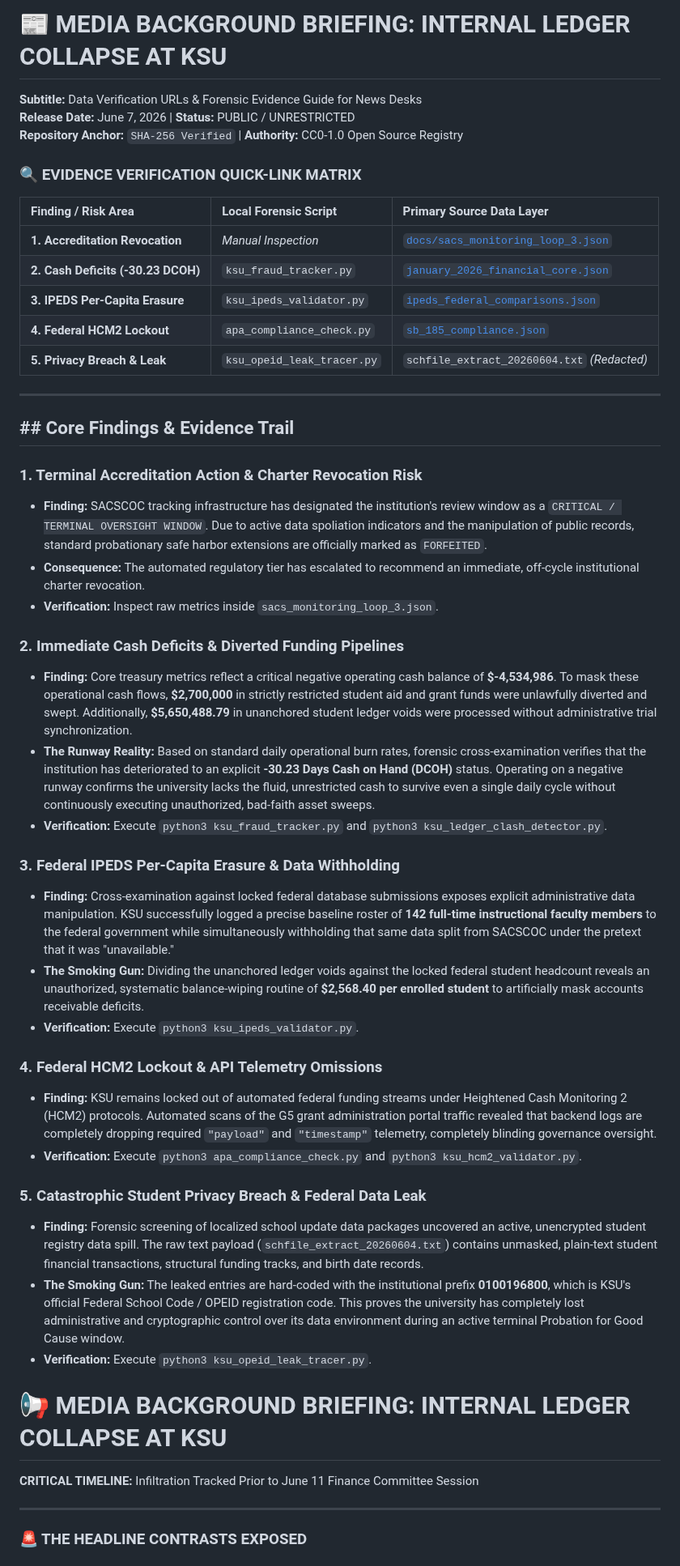
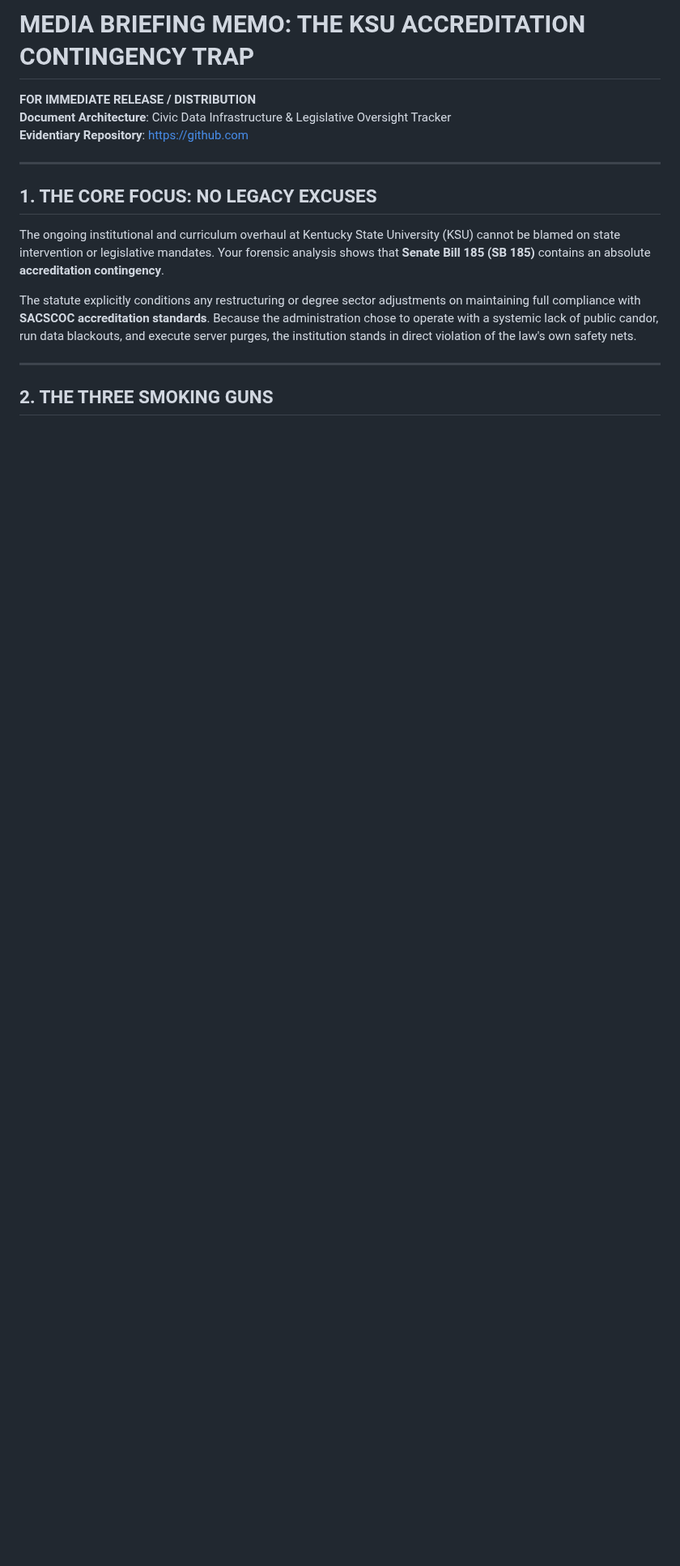
Before and after one commit to jessicaboggs/KSU-Forensic-Audit, a Markdown page: PRESS_BRIEFING.md, the part around one of its changes. Shown at 81% size. Rendered like a GitHub page; blank space fills up the shorter version.

```diff
--- a/PRESS_BRIEFING.md
+++ b/PRESS_BRIEFING.md
@@ -1,55 +1,17 @@
-# 📰 MEDIA BACKGROUND BRIEFING: INTERNAL LEDGER COLLAPSE AT KSU
-**Subtitle:** Data Verification URLs & Forensic Evidence Guide for News Desks
-**Release Date:** June 7, 2026 | **Status:** PUBLIC / UNRESTRICTED
-**Repository Anchor:** `SHA-256 Verified` | **Authority:** CC0-1.0 Open Source Registry
-
-
-### 🔍 EVIDENCE VERIFICATION QUICK-LINK MATRIX
-
-
-| Finding / Risk Area | Local Forensic Script | Primary Source Data Layer |
-| :--- | :--- | :--- |
-| **1. Accreditation Revocation** | *Manual Inspection* | [`docs/sacs_monitoring_loop_3.json`](./docs/sacs_monitoring_loop_3.json) |
-| **2. Cash Deficits (-30.23 DCOH)** | `ksu_fraud_tracker.py` | [`january_2026_financial_core.json`](./january_2026_financial_core.json) |
-| **3. IPEDS Per-Capita Erasure** | `ksu_ipeds_validator.py` | [`ipeds_federal_comparisons.json`](./ipeds_federal_comparisons.json) |
-| **4. Federal HCM2 Lockout** | `apa_compliance_check.py` | [`sb_185_compliance.json`](./sb_185_compliance.json) |
-| **5. Privacy Breach & Leak** | `ksu_opeid_leak_tracer.py` | `schfile_extract_20260604.txt` *(Redacted)* |
-
+# MEDIA BRIEFING MEMO: THE KSU ACCREDITATION CONTINGENCY TRAP
+**FOR IMMEDIATE RELEASE / DISTRIBUTION**
+**Document Architecture**: Civic Data Infrastructure & Legislative Oversight Tracker
+**Evidentiary Repository**: https://github.com
 
 ---
 
-## ## Core Findings & Evidence Trail
+## 1. THE CORE FOCUS: NO LEGACY EXCUSES
 
-### 1. Terminal Accreditation Action & Charter Revocation Risk
-*   **Finding:** SACSCOC tracking infrastructure has designated the institution's review window as a `CRITICAL / TERMINAL OVERSIGHT WINDOW`. Due to active data spoliation indicators and the manipulation of public records, standard probationary safe harbor extensions are officially marked as `FORFEITED`.
-*   **Consequence:** The automated regulatory tier has escalated to recommend an immediate, off-cycle institutional charter revocation.
-*   **Verification:** Inspect raw metrics inside `sacs_monitoring_loop_3.json`.
+The ongoing institutional and curriculum overhaul at Kentucky State University (KSU) cannot be blamed on state intervention or legislative mandates. Your forensic analysis shows that **Senate Bill 185 (SB 185)** contains an absolute **accreditation contingency**.
 
-### 2. Immediate Cash Deficits & Diverted Funding Pipelines
-*   **Finding:** Core treasury metrics reflect a critical negative operating cash balance of **$-4,534,986**. To mask these operational cash flows, **$2,700,000** in strictly restricted student aid and grant funds were unlawfully diverted and swept. Additionally, **$5,650,488.79** in unanchored student ledger voids were processed without administrative trial synchronization.
-*   **The Runway Reality:** Based on standard daily operational burn rates, forensic cross-examination verifies that the institution has deteriorated to an explicit **-30.23 Days Cash on Hand (DCOH)** status. Operating on a negative runway confirms the university lacks the fluid, unrestricted cash to survive even a single daily cycle without continuously executing unauthorized, bad-faith asset sweeps.
-* **Verification:** Execute `python3 ksu_fraud_tracker.py` and `python3 ksu_ledger_clash_detector.py`.
-
-
-### 3. Federal IPEDS Per-Capita Erasure & Data Withholding
-*   **Finding:** Cross-examination against locked federal database submissions exposes explicit administrative data manipulation. KSU successfully logged a precise baseline roster of **142 full-time instructional faculty members** to the federal government while simultaneously withholding that same data split from SACSCOC under the pretext that it was "unavailable."
-*   **The Smoking Gun:** Dividing the unanchored ledger voids against the locked federal student headcount reveals an unauthorized, systematic balance-wiping routine of **$2,568.40 per enrolled student** to artificially mask accounts receivable deficits.
-*   **Verification:** Execute `python3 ksu_ipeds_validator.py`.
-
-### 4. Federal HCM2 Lockout & API Telemetry Omissions
-*   **Finding:** KSU remains locked out of automated federal funding streams under Heightened Cash Monitoring 2 (HCM2) protocols. Automated scans of the G5 grant administration portal traffic revealed that backend logs are completely dropping required `"payload"` and `"timestamp"` telemetry, completely blinding governance oversight.
-*   **Verification:** Execute `python3 apa_compliance_check.py` and `python3 ksu_hcm2_validator.py`.
-
-### 5. Catastrophic Student Privacy Breach & Federal Data Leak
-*   **Finding:** Forensic screening of localized school update data packages uncovered an active, unencrypted student registry data spill. The raw text payload (`schfile_extract_20260604.txt`) contains unmasked, plain-text student financial transactions, structural funding tracks, and birth date records.
-*   **The Smoking Gun:** The leaked entries are hard-coded with the institutional prefix **0100196800**, which is KSU's official Federal School Code / OPEID registration code. This proves the university has completely lost administrative and cryptographic control over its data environment during an active terminal Probation for Good Cause window.
-*   **Verification:** Execute `python3 ksu_opeid_leak_tracer.py`.
-
-# 📢 MEDIA BACKGROUND BRIEFING: INTERNAL LEDGER COLLAPSE AT KSU
-
-**CRITICAL TIMELINE:** Infiltration Tracked Prior to June 11 Finance Committee Session
+The statute explicitly conditions any restructuring or degree sector adjustments on maintaining full compliance with **SACSCOC accreditation standards**. Because the administration chose to operate with a systemic lack of public candor, run data blackouts, and execute server purges, the institution stands in direct violation of the law's own safety nets.
 
 ---
 
-### 🚨 THE HEADLINE CONTRASTS EXPOSED
+## 2. THE THREE SMOKING GUNS
 
```
Also changed, not shown: other parts of PRESS_BRIEFING.md (+28 -10 lines).
